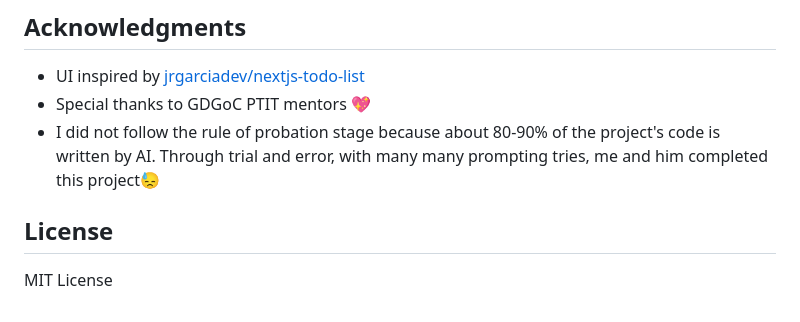
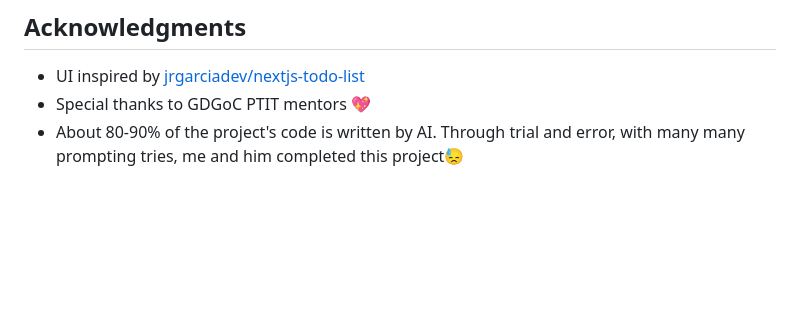
Before and after one commit to dngphuu/absinthe-todo, a Markdown page: README.md, the part around the change. Drawn GitHub-style; blank space fills up the shorter version.

```diff
--- a/README.md
+++ b/README.md
@@ -156,8 +156,4 @@ Project of **Absinthe** team including:
 
 - UI inspired by [jrgarciadev/nextjs-todo-list](https://github.com/jrgarciadev/nextjs-todo-list)
 - Special thanks to GDGoC PTIT mentors 💖
-- I did not follow the rule of probation stage because about 80-90% of the project's code is written by AI. Through trial and error, with many many prompting tries, me and him completed this project😓
-
-## License
-
-MIT License
+- About 80-90% of the project's code is written by AI. Through trial and error, with many many prompting tries, me and him completed this project😓
```
